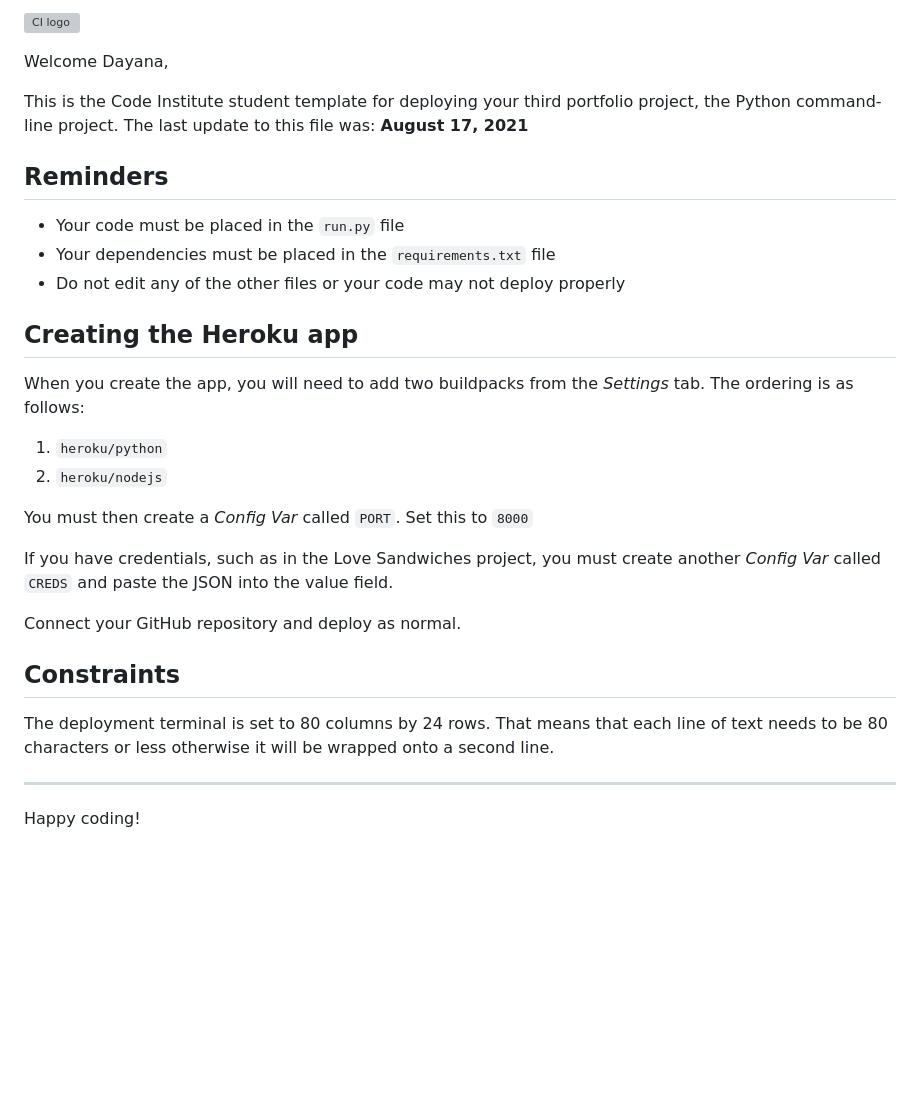
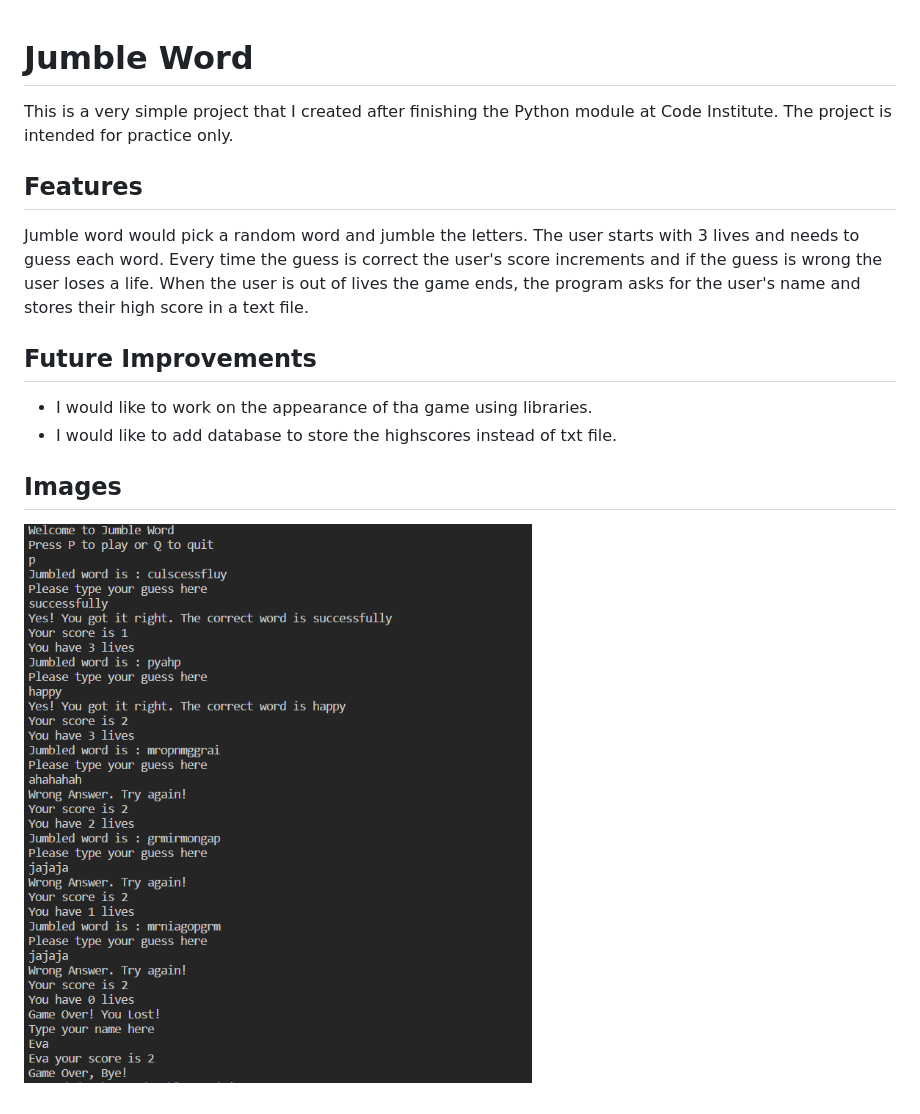
Before and after one commit to Dayana-N/jumble-word, a Markdown page: README.md, the part around the change. Drawn GitHub-style; pictures changed too: jumbleword.PNG (added); blank space fills up the shorter version; grey boxes are pictures that could not be loaded.

```diff
--- a/README.md
+++ b/README.md
@@ -1,31 +1,9 @@
-![CI logo](https://codeinstitute.s3.amazonaws.com/fullstack/ci_logo_small.png)
-
-Welcome Dayana,
-
-This is the Code Institute student template for deploying your third portfolio project, the Python command-line project. The last update to this file was: **August 17, 2021**
-
-## Reminders
-
-* Your code must be placed in the `run.py` file
-* Your dependencies must be placed in the `requirements.txt` file
-* Do not edit any of the other files or your code may not deploy properly
-
-## Creating the Heroku app
-
-When you create the app, you will need to add two buildpacks from the _Settings_ tab. The ordering is as follows:
-
-1. `heroku/python`
-2. `heroku/nodejs`
-
-You must then create a _Config Var_ called `PORT`. Set this to `8000`
-
-If you have credentials, such as in the Love Sandwiches project, you must create another _Config Var_ called `CREDS` and paste the JSON into the value field.
-
-Connect your GitHub repository and deploy as normal.
-
-## Constraints
-
-The deployment terminal is set to 80 columns by 24 rows. That means that each line of text needs to be 80 characters or less otherwise it will be wrapped onto a second line.
-
------
-Happy coding!
+# Jumble Word
+This is a very simple project that I created after finishing the Python module at Code Institute. The project is intended for practice only.
+## Features
+Jumble word would pick a random word and jumble the letters. The user starts with 3 lives and needs to guess each word. Every time the guess is correct the user's score increments and if the guess is wrong the user loses a life. When the user is out of lives the game ends, the program asks for the user's name and stores their high score in a text file.
+## Future Improvements
+- I would like to work on the appearance of tha game using libraries.
+- I would like to add database to store the highscores instead of txt file.
+## Images
+![image](jumbleword.PNG)
```
Also changed, not shown: 1 other file.
